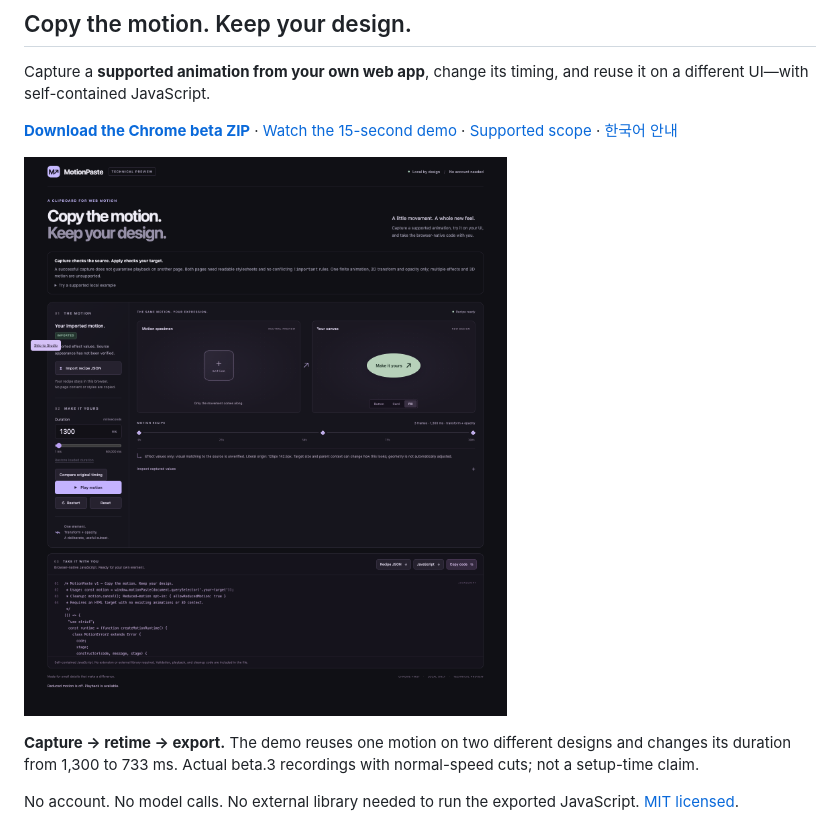
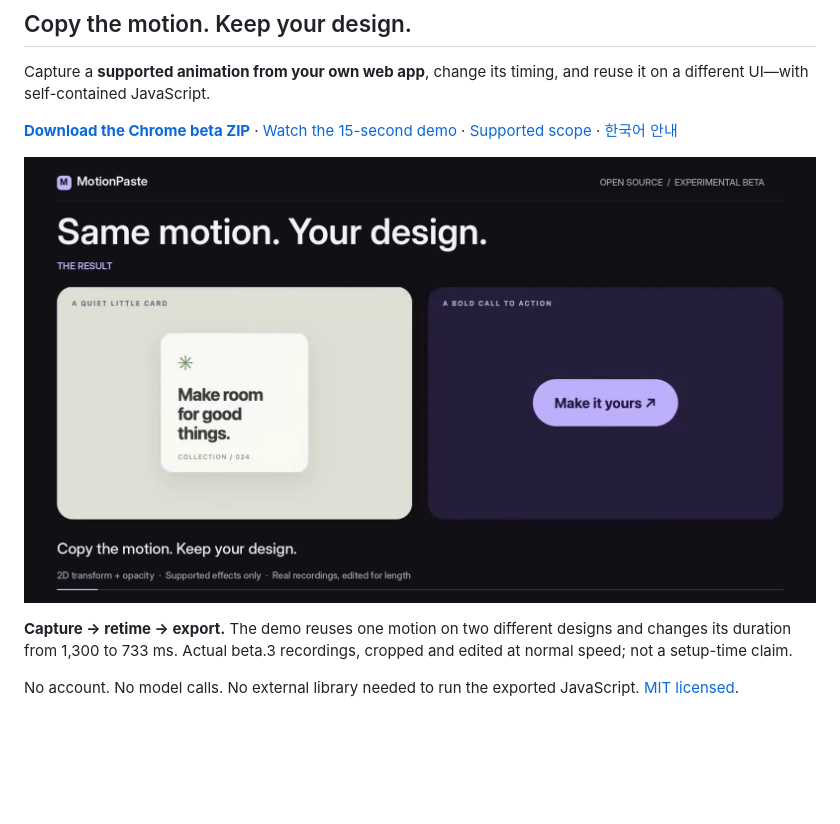
Before and after one commit to spacegiyou/motionpaste, a Markdown page: README.md, the part around one of its changes. Rendered like a GitHub page; pictures changed too: docs/assets/launch/motionpaste-hero.png (added); blank space fills up the shorter version.

Commit message:
docs: add launch hero and demo to README

```diff
--- a/README.md
+++ b/README.md
@@ -8,7 +8,7 @@ Capture a **supported animation from your own web app**, change its timing, and
 
-[![MotionPaste Studio showing captured motion on a different design. Watch the 15-second demo.](docs/assets/studio.png)](docs/assets/MotionPaste-promo.mp4)
+[![A card and a button replay the same exported motion. Watch the 15-second demo.](docs/assets/launch/motionpaste-hero.png)](docs/assets/launch/motionpaste-launch-15s.mp4)
 
-**Capture → retime → export.** The demo reuses one motion on two different designs and changes its duration from 1,300 to 733 ms. Actual beta.3 recordings with normal-speed cuts; not a setup-time claim.
+**Capture → retime → export.** The demo reuses one motion on two different designs and changes its duration from 1,300 to 733 ms. Actual beta.3 recordings, cropped and edited at normal speed; not a setup-time claim.
 
 No account. No model calls. No external library needed to run the exported JavaScript. [MIT licensed](LICENSE).
 
```
Also changed, not shown: other parts of README.md (+1 -1 lines), 1 other file.
